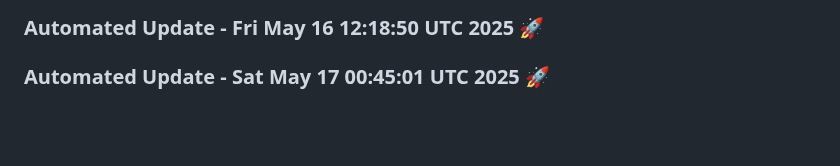
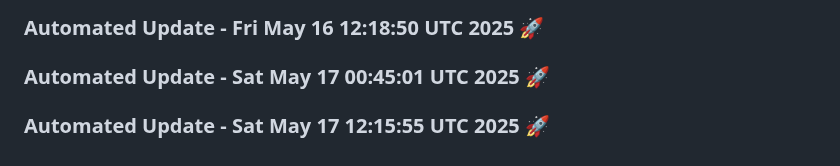
Before and after one commit to tanishq20011430/Web_App, a Markdown page: README.md, the part around the change. Drawn GitHub-style; blank space fills up the shorter version.

Commit message:
Automated daily update: Sat May 17 12:15:55 UTC 2025

```diff
--- a/README.md
+++ b/README.md
@@ -643,3 +643,6 @@
 
 
 ### Automated Update - Sat May 17 00:45:01 UTC 2025 🚀
+
+
+### Automated Update - Sat May 17 12:15:55 UTC 2025 🚀
```
